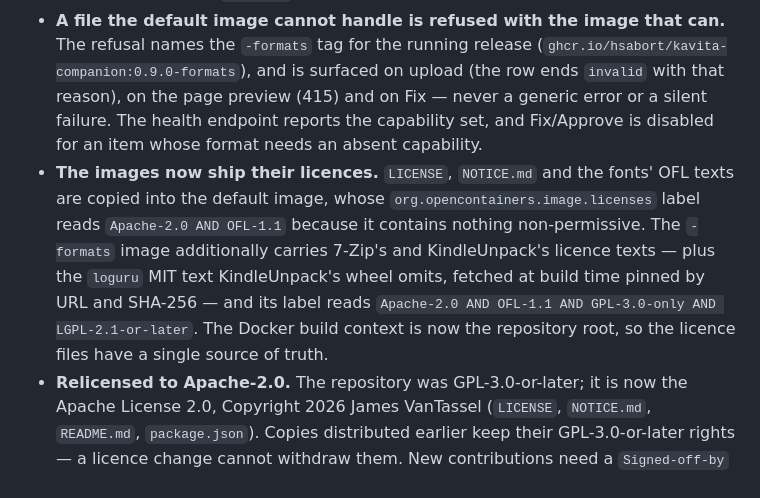
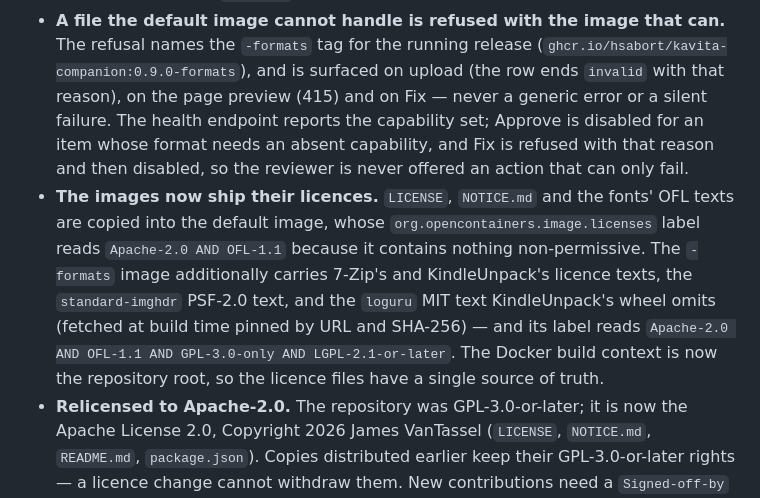
Before and after one commit to hsabort/kavita-companion, a Markdown page: CHANGELOG.md, the part around the change. GitHub-like rendering.

Commit message:
changelog: make the 0.9.0 refusal and licence claims exact
Signed-off-by: kavita-companion <dev@paragon.greyarea.contact>

```diff
--- a/CHANGELOG.md
+++ b/CHANGELOG.md
@@ -15,15 +15,16 @@ Changed:
 - **A file the default image cannot handle is refused with the image that can.** The refusal names the
   `-formats` tag for the running release (`ghcr.io/hsabort/kavita-companion:0.9.0-formats`), and is
   surfaced on upload (the row ends `invalid` with that reason), on the page preview (415) and on Fix —
-  never a generic error or a silent failure. The health endpoint reports the capability set, and
-  Fix/Approve is disabled for an item whose format needs an absent capability.
+  never a generic error or a silent failure. The health endpoint reports the capability set; Approve is
+  disabled for an item whose format needs an absent capability, and Fix is refused with that reason and
+  then disabled, so the reviewer is never offered an action that can only fail.
 - **The images now ship their licences.** `LICENSE`, `NOTICE.md` and the fonts' OFL texts are copied
   into the default image, whose `org.opencontainers.image.licenses` label reads `Apache-2.0 AND
   OFL-1.1` because it contains nothing non-permissive. The `-formats` image additionally carries
-  7-Zip's and KindleUnpack's licence texts — plus the `loguru` MIT text KindleUnpack's wheel omits,
-  fetched at build time pinned by URL and SHA-256 — and its label reads `Apache-2.0 AND OFL-1.1 AND
-  GPL-3.0-only AND LGPL-2.1-or-later`. The Docker build context is now the repository root, so the
-  licence files have a single source of truth.
+  7-Zip's and KindleUnpack's licence texts, the `standard-imghdr` PSF-2.0 text, and the `loguru` MIT
+  text KindleUnpack's wheel omits (fetched at build time pinned by URL and SHA-256) — and its label
+  reads `Apache-2.0 AND OFL-1.1 AND GPL-3.0-only AND LGPL-2.1-or-later`. The Docker build context is
+  now the repository root, so the licence files have a single source of truth.
 - **Relicensed to Apache-2.0.** The repository was GPL-3.0-or-later; it is now the Apache License 2.0,
   Copyright 2026 James VanTassel (`LICENSE`, `NOTICE.md`, `README.md`, `package.json`). Copies
   distributed earlier keep their GPL-3.0-or-later rights — a licence change cannot withdraw them. New
```
